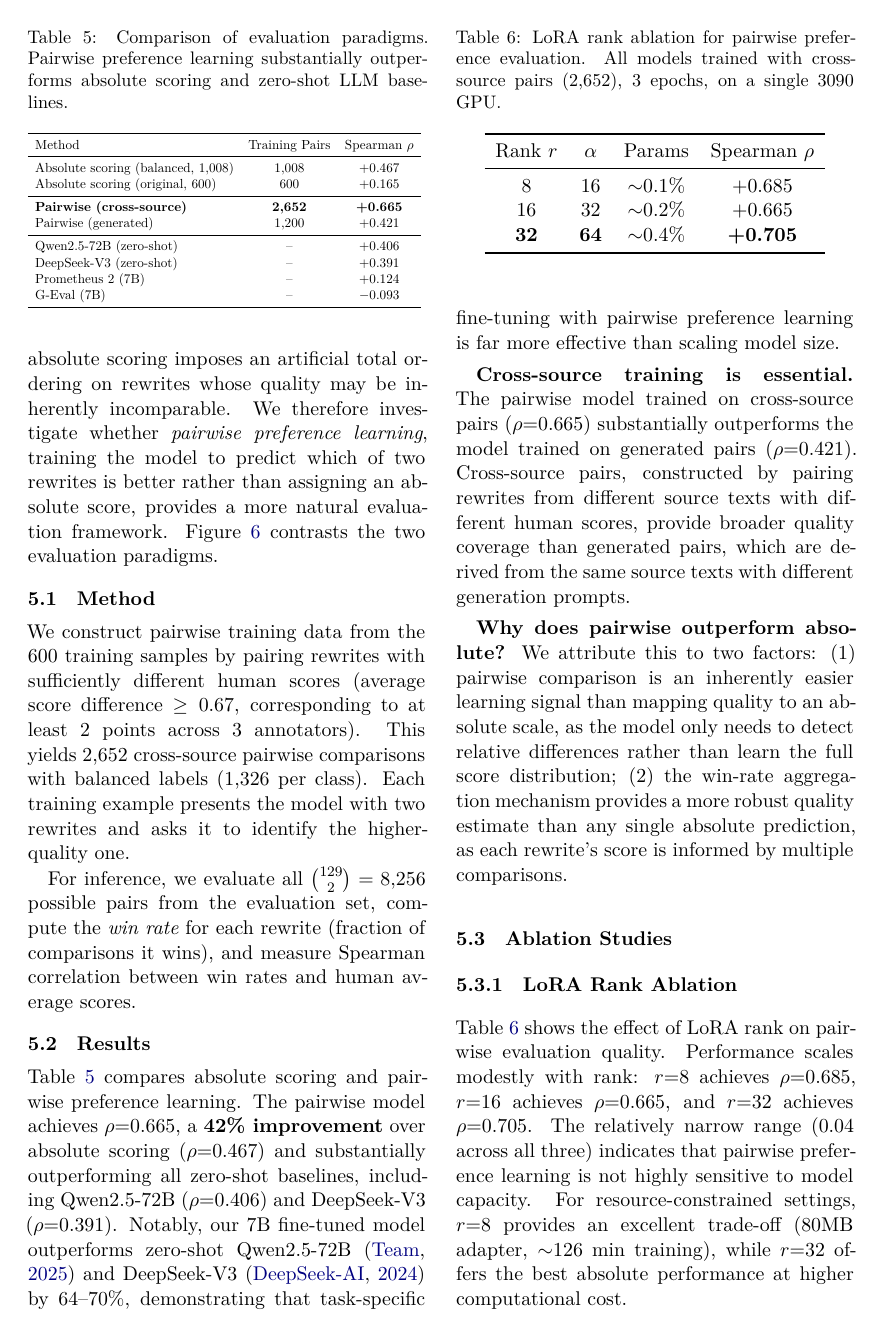
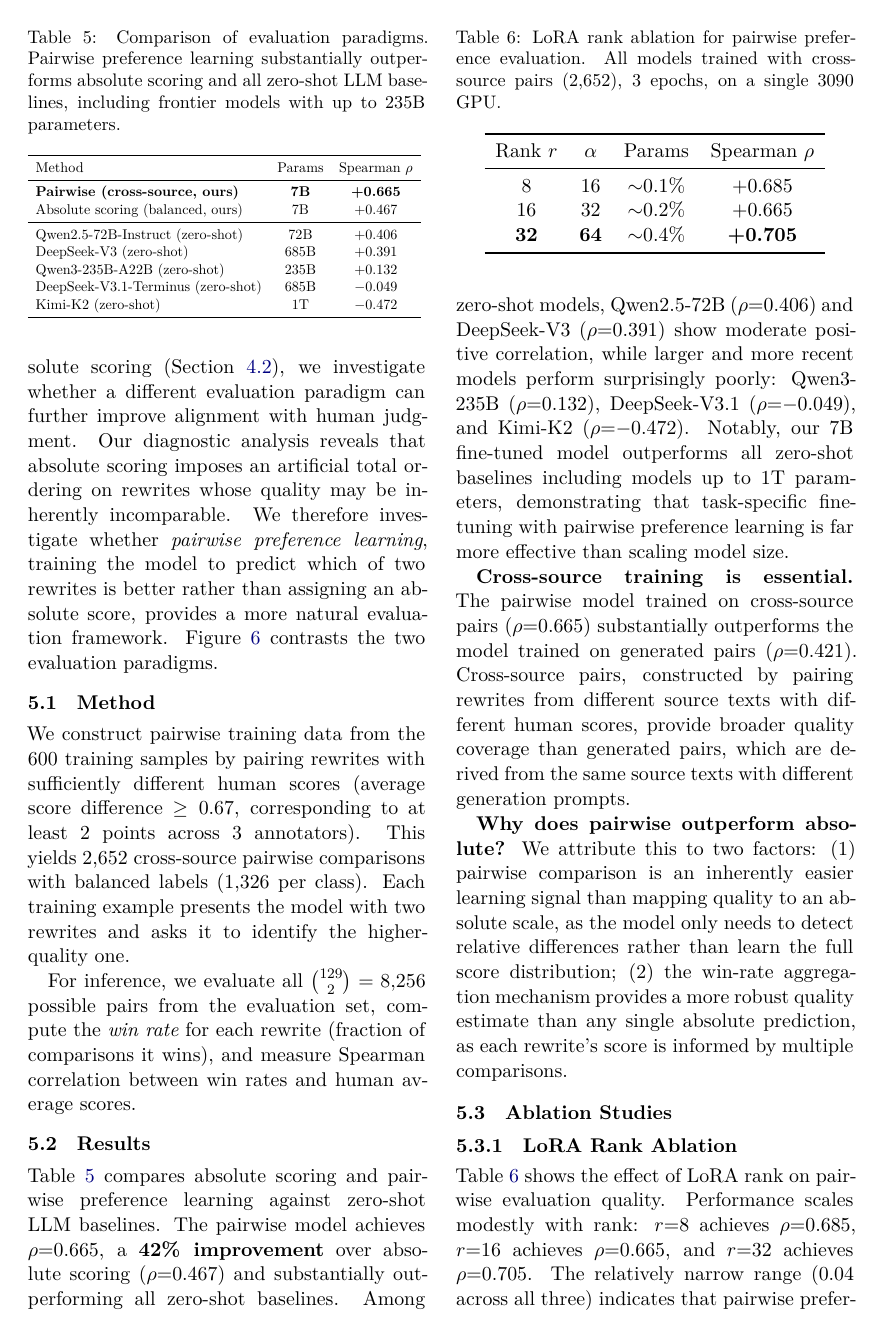
Before and after one commit to ngyygm/llm-rewrite, a LaTeX paper (paper/main.tex): page 8 of 15. Compiled offline with XeLaTeX.

Commit message:
Add new pairwise baselines: Qwen3-235B, DeepSeek-V3.1, Kimi-K2
Update Table 4 with 5 new zero-shot pairwise baselines including frontier
models (up to 235B params). Key finding: larger/newer models (Qwen3-235B,
DeepSeek-V3.1, Kimi-K2) perform poorly or negatively, while our 7B LoRA
fine-tuned model (rho=0.665) still outperforms all zero-shot baselines.

Co-Authored-By: Claude Opus 4.6 <noreply@anthropic.com>

```diff
--- a/paper/main.tex
+++ b/paper/main.tex
@@ -435,31 +435,30 @@ For inference, we evaluate all $\binom{129}{2} = 8{,}256$ possible pairs from th
 
 \begin{table}[t]
 \centering
-\caption{Comparison of evaluation paradigms. Pairwise preference learning substantially outperforms absolute scoring and zero-shot LLM baselines.}
+\caption{Comparison of evaluation paradigms. Pairwise preference learning substantially outperforms absolute scoring and all zero-shot LLM baselines, including frontier models with up to 235B parameters.}
 \label{tab:pairwise_results}
 \resizebox{\columnwidth}{!}{%
 \begin{tabular}{lcc}
 \toprule
-Method & Training Pairs & Spearman $\rho$ \\
+Method & Params & Spearman $\rho$ \\
 \midrule
-Absolute scoring (balanced, 1,008) & 1,008 & +0.467 \\
-Absolute scoring (original, 600) & 600 & +0.165 \\
+\textbf{Pairwise (cross-source, ours)} & \textbf{7B} & \textbf{+0.665} \\
+Absolute scoring (balanced, ours) & 7B & +0.467 \\
 \midrule
-\textbf{Pairwise (cross-source)} & \textbf{2,652} & \textbf{+0.665} \\
-Pairwise (generated) & 1,200 & +0.421 \\
-\midrule
-Qwen2.5-72B (zero-shot) & -- & +0.406 \\
-DeepSeek-V3 (zero-shot) & -- & +0.391 \\
-Prometheus~2 (7B) & -- & +0.124 \\
-G-Eval (7B) & -- & $-$0.093 \\
+Qwen2.5-72B-Instruct (zero-shot) & 72B & +0.406 \\
+DeepSeek-V3 (zero-shot) & 685B & +0.391 \\
+Qwen3-235B-A22B (zero-shot) & 235B & +0.132 \\
+DeepSeek-V3.1-Terminus (zero-shot) & 685B & $-$0.049 \\
+Kimi-K2 (zero-shot) & 1T & $-$0.472 \\
 \bottomrule
 \end{tabular}
 }
 \end{table}
 
-Table~\ref{tab:pairwise_results} compares absolute scoring and pairwise preference learning.
-The pairwise model achieves $\rho$=0.665, a \textbf{42\% improvement} over absolute scoring ($\rho$=0.467) and substantially outperforming all zero-shot baselines, including Qwen2.5-72B ($\rho$=0.406) and DeepSeek-V3 ($\rho$=0.391).
-Notably, our 7B fine-tuned model outperforms zero-shot Qwen2.5-72B~\citep{qwen2025qwen25} and DeepSeek-V3~\citep{deepseekai2024deepseekv3} by 64--70\%, demonstrating that task-specific fine-tuning with pairwise preference learning is far more effective than scaling model size.
+Table~\ref{tab:pairwise_results} compares absolute scoring and pairwise preference learning against zero-shot LLM baselines.
+The pairwise model achieves $\rho$=0.665, a \textbf{42\% improvement} over absolute scoring ($\rho$=0.467) and substantially outperforming all zero-shot baselines.
+Among zero-shot models, Qwen2.5-72B ($\rho$=0.406) and DeepSeek-V3 ($\rho$=0.391) show moderate positive correlation, while larger and more recent models perform surprisingly poorly: Qwen3-235B ($\rho$=0.132), DeepSeek-V3.1 ($\rho$=$-$0.049), and Kimi-K2 ($\rho$=$-$0.472).
+Notably, our 7B fine-tuned model outperforms all zero-shot baselines including models up to 1T parameters, demonstrating that task-specific fine-tuning with pairwise preference learning is far more effective than scaling model size.
 
 \textbf{Cross-source training is essential.}
 The pairwise model trained on cross-source pairs ($\rho$=0.665) substantially outperforms the model trained on generated pairs ($\rho$=0.421).
```
Also changed, not shown: paper/main.pdf, paper/main.tex (8 more changed lines).
